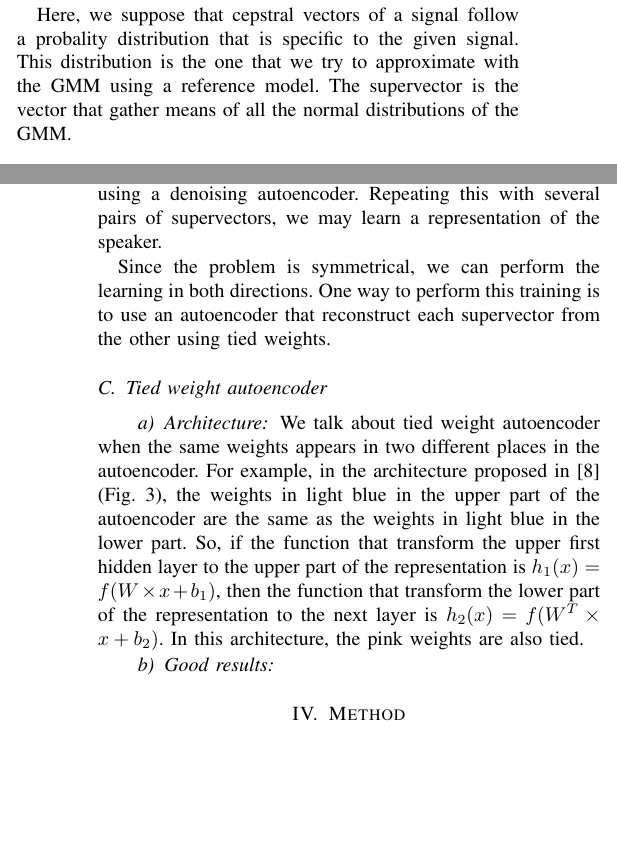
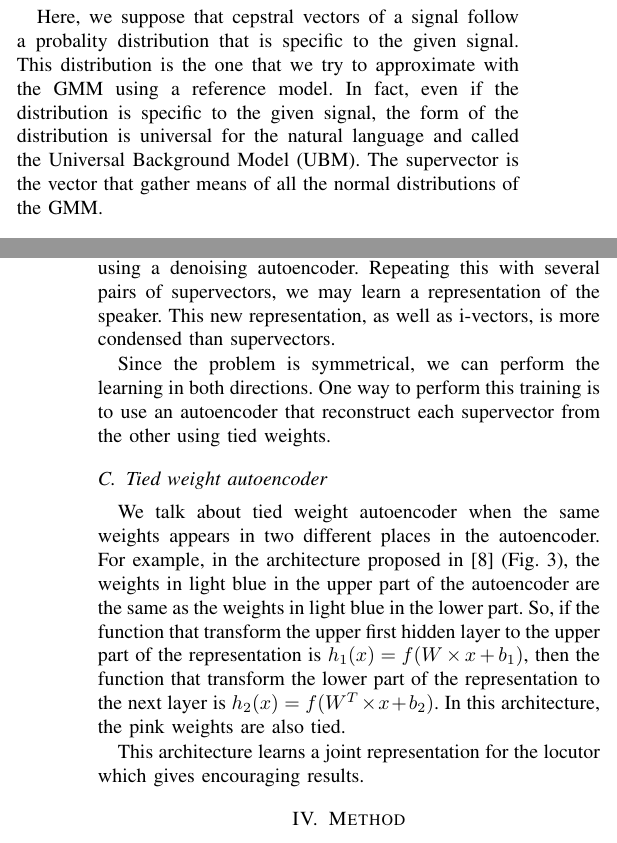
Before and after one commit to RemySun/DeepVoice, a LaTeX paper (Rapport.tex): two parts of the columns of pages 1 and 3 of 4, joined at a grey line, cut so that both start at the same text, the shorter picture padded with empty space. Compiled offline with pdfLaTeX.

Commit message:
a few corrections

```diff
--- a/Rapport.tex
+++ b/Rapport.tex
@@ -98,12 +97,16 @@ computed, using the Euclidean distance.
 
 \subsection{Gaussian Mixture Model (GMM) and supervectors}
 
-A Gaussian Mixture Model (GMM) is a probabilistic model used to approximate a distribution of random variables as a sum of normal distributions.
+A Gaussian Mixture Model (GMM) is a probabilistic model used to approximate a
+distribution of random variables as a sum of normal distributions.
 
 Here, we suppose that cepstral vectors of a signal follow a probality
 distribution that is specific to the given signal. This distribution is the one
-that we try to approximate with the GMM using a reference model. The supervector
-is the vector that gather means of all the normal distributions of the GMM.  \\
+that we try to approximate with the GMM using a reference model. In fact, even
+if the distribution is specific to the given signal, the form of the
+distribution is universal for the natural language and called the Universal
+Background Model (UBM). The supervector is the vector that gather means of
+all the normal distributions of the GMM.  \\
 
 
 \begin{figure}[!h]
@@ -267,13 +270,12 @@ Autoencoders can be used for denoising, using corrupted data as input and the or
 
 Autoencoders may also be very useful to learn a representation. In fact, the latent represention contains enough information to reconstruct the data.
 
-In our context, autoencoders could be used to find a representation of a speaker, by giving to the autoencoder a supervector from a speaker as input, and an another supervector from the same speaker as objective. This idea is based on considerating the within-speaker variability as a noise, and using a denoising autoencoder. Repeating this with several pairs of supervectors, we may learn a representation of the speaker.
+In our context, autoencoders could be used to find a representation of a speaker, by giving to the autoencoder a supervector from a speaker as input, and an another supervector from the same speaker as objective. This idea is based on considerating the within-speaker variability as a noise, and using a denoising autoencoder. Repeating this with several pairs of supervectors, we may learn a representation of the speaker. This new representation, as well as i-vectors, is more condensed than supervectors.
 
 Since the problem is symmetrical, we can perform the learning in both directions. One way to perform this training is to use an autoencoder that reconstruct each supervector from the other using tied weights.
 
 \subsection{Tied weight autoencoder}
 
-\paragraph{Architecture}
 
 We talk about tied weight autoencoder when the same weights appears in two different places in the autoencoder. For example, in the architecture proposed in \cite{vukotic:hal-01314302}
 (Fig. \ref{archi_vedran}), the weights in light blue in the upper part of the autoencoder are the same as the weights in light blue in the lower part. So, if the function that transform the upper first hidden layer to the upper part of the representation is $h_1(x) = f(W \times x + b_1)$, then  the function that transform the lower part of the representation to the next layer is $h_2(x) = f(W^T \times x + b_2)$. In this architecture, the pink weights are also tied.
@@ -285,7 +287,7 @@ We talk about tied weight autoencoder when the same weights appears in two diffe
     \label{archi_vedran}
 \end{figure}
 
-\paragraph{Good results}
+This architecture learns a joint representation for the locutor which gives encouraging results.
 
 \section{Method}
 
```
Also changed, not shown: Rapport.tex (1 more changed lines).
